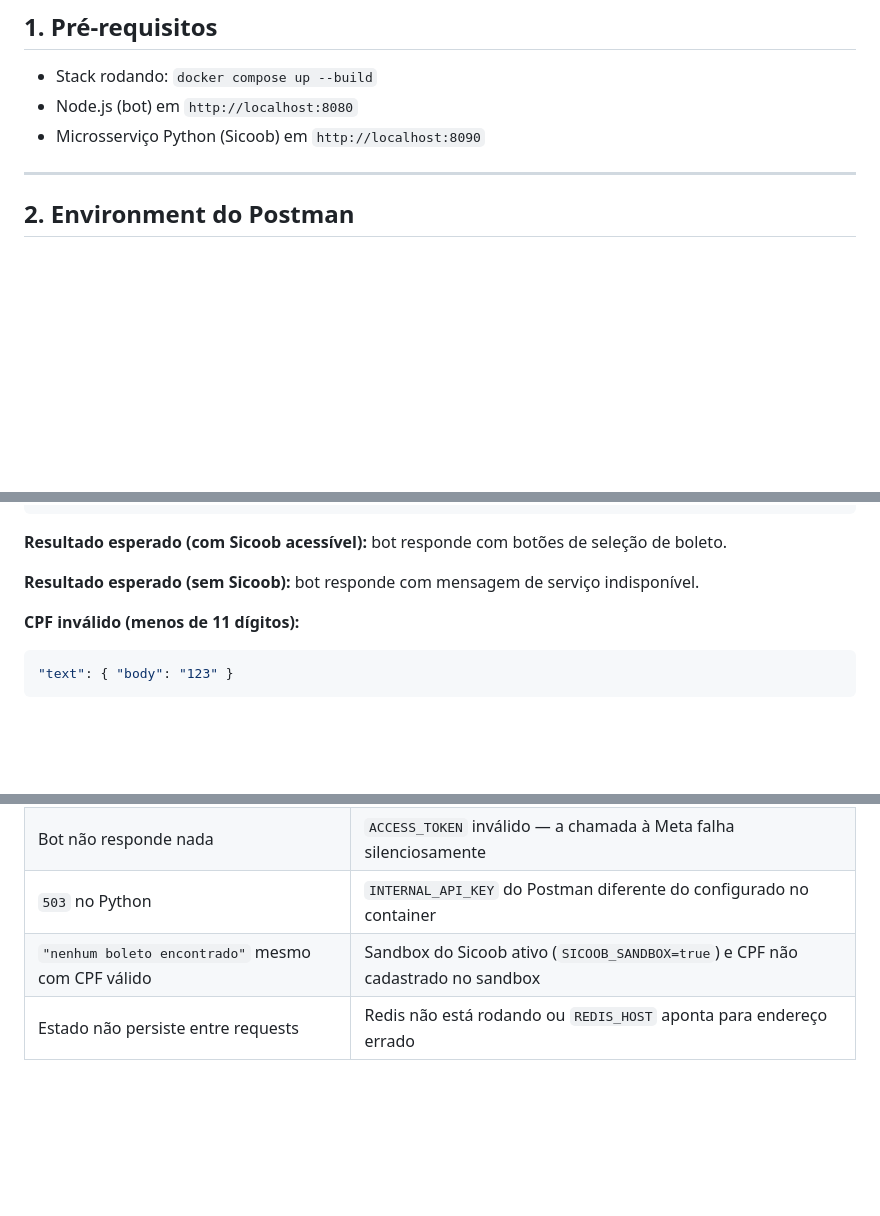
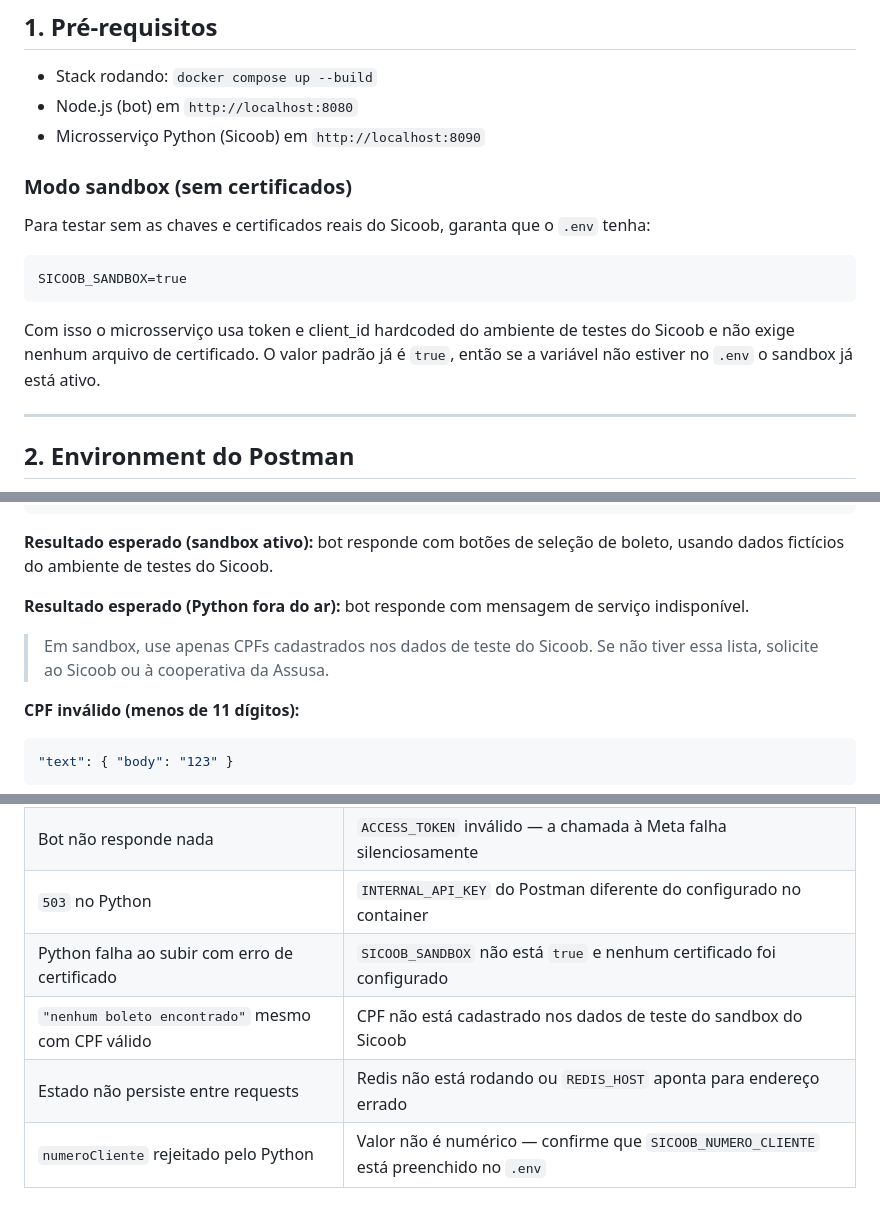
Before and after one commit to joaovianaamr/Assusa, a Markdown page: Postman.md, 3 parts joined by grey strips. Rendered like a GitHub page; blank space fills up the shorter version.

Commit message:
docs: atualizar Postman.md com sandbox sem certificados e SICOOB_NUMERO_CLIENTE

````diff
--- a/Postman.md
+++ b/Postman.md
@@ -5,6 +5,16 @@
 - Stack rodando: `docker compose up --build`
 - Node.js (bot) em `http://localhost:8080`
 - Microsserviço Python (Sicoob) em `http://localhost:8090`
+
+### Modo sandbox (sem certificados)
+
+Para testar sem as chaves e certificados reais do Sicoob, garanta que o `.env` tenha:
+
+```
+SICOOB_SANDBOX=true
+```
+
+Com isso o microsserviço usa token e client_id hardcoded do ambiente de testes do Sicoob e não exige nenhum arquivo de certificado. O valor padrão já é `true`, então se a variável não estiver no `.env` o sandbox já está ativo.
 
 ---
 
@@ -147,9 +158,11 @@ Deve ser enviado logo após o 4.4 (estado `aguardando_cpf` expira em 5 min).
 }]
 ```
 
-**Resultado esperado (com Sicoob acessível):** bot responde com botões de seleção de boleto.
+**Resultado esperado (sandbox ativo):** bot responde com botões de seleção de boleto, usando dados fictícios do ambiente de testes do Sicoob.
 
-**Resultado esperado (sem Sicoob):** bot responde com mensagem de serviço indisponível.
+**Resultado esperado (Python fora do ar):** bot responde com mensagem de serviço indisponível.
+
+> Em sandbox, use apenas CPFs cadastrados nos dados de teste do Sicoob. Se não tiver essa lista, solicite ao Sicoob ou à cooperativa da Assusa.
 
 **CPF inválido (menos de 11 dígitos):**
 ```json
@@ -354,5 +371,7 @@ KEYS *
 | `403 Forbidden` no POST /webhook | Header `x-hub-signature-256` ausente ou `APP_SECRET` errado no Environment |
 | Bot não responde nada | `ACCESS_TOKEN` inválido — a chamada à Meta falha silenciosamente |
 | `503` no Python | `INTERNAL_API_KEY` do Postman diferente do configurado no container |
-| `"nenhum boleto encontrado"` mesmo com CPF válido | Sandbox do Sicoob ativo (`SICOOB_SANDBOX=true`) e CPF não cadastrado no sandbox |
+| Python falha ao subir com erro de certificado | `SICOOB_SANDBOX` não está `true` e nenhum certificado foi configurado |
+| `"nenhum boleto encontrado"` mesmo com CPF válido | CPF não está cadastrado nos dados de teste do sandbox do Sicoob |
 | Estado não persiste entre requests | Redis não está rodando ou `REDIS_HOST` aponta para endereço errado |
+| `numeroCliente` rejeitado pelo Python | Valor não é numérico — confirme que `SICOOB_NUMERO_CLIENTE` está preenchido no `.env` |
````
Also changed, not shown: other parts of Postman.md (+8 -3 lines).
